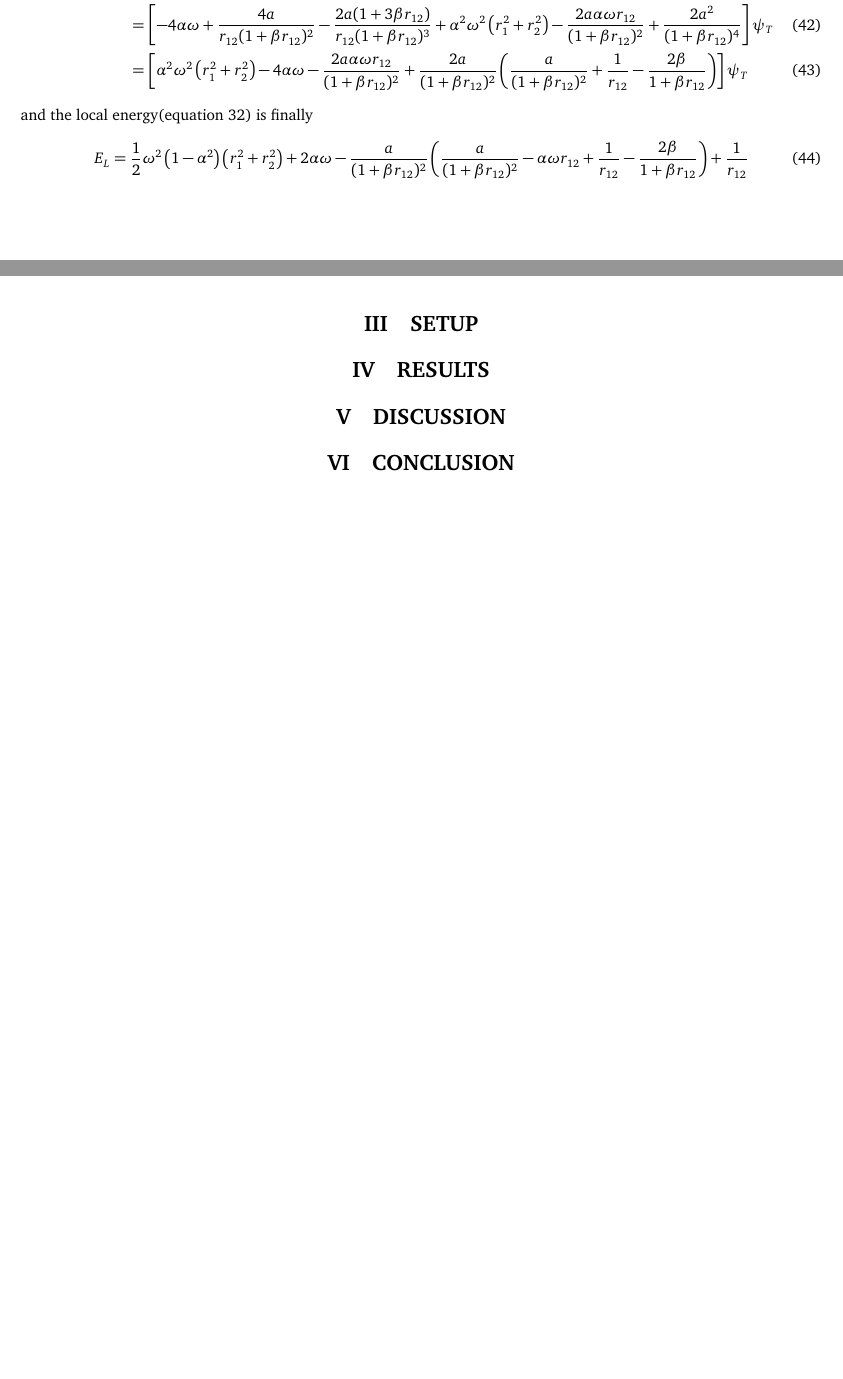
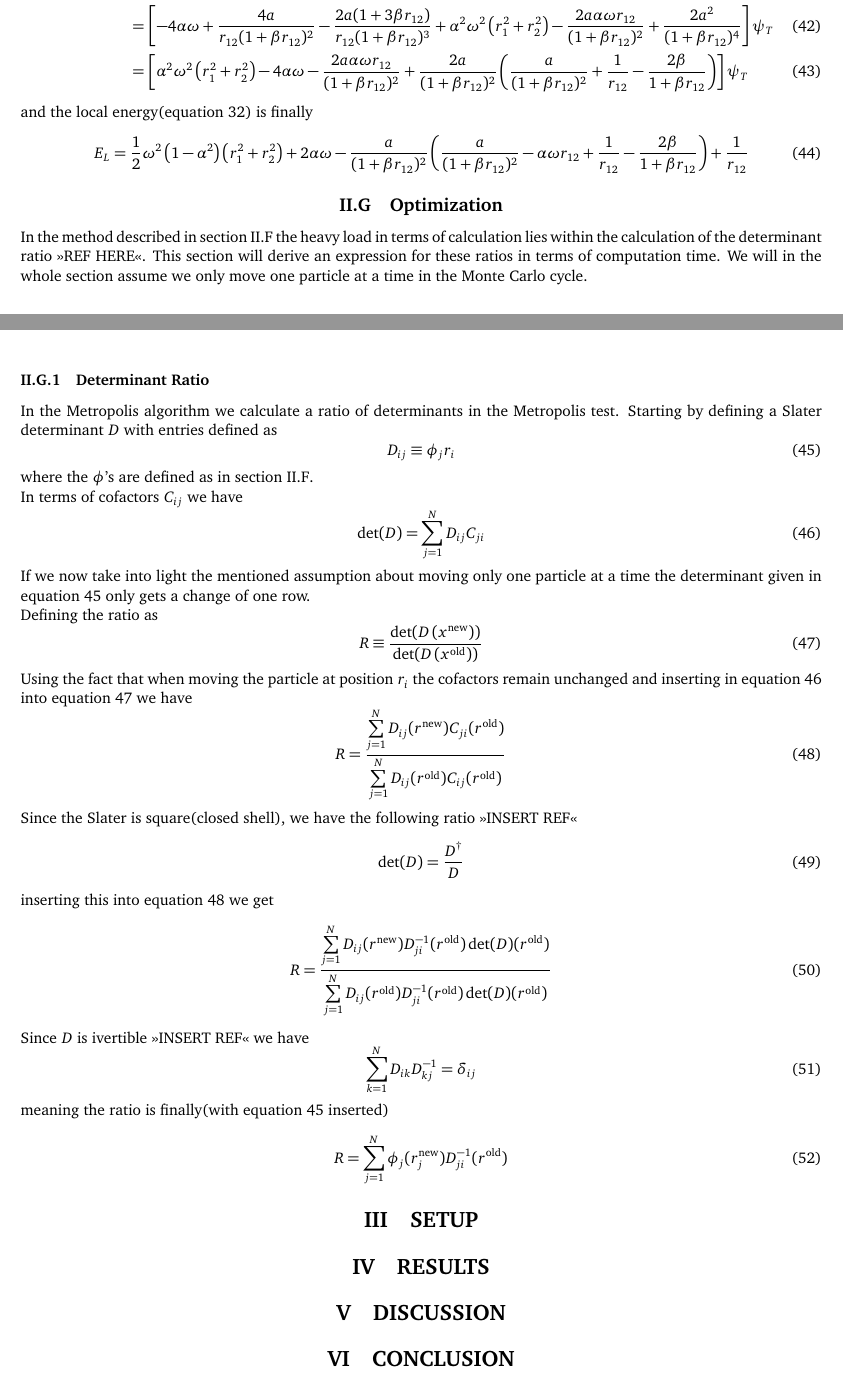
Before and after one commit to Oo1Insane1oO/FYS4411, a LaTeX document (project2/text/project2.tex): two parts of pages 6 and 7 of 7 before the commit and two parts of pages 6 and 7 of 8 after it, joined at a grey line, cut so that both start at the same text, the shorter picture padded with empty space. Compiled offline with pdfLaTeX.

Commit message:
wrote determinant ratio

```diff
--- a/project2/text/project2.tex
+++ b/project2/text/project2.tex
@@ -708,6 +708,69 @@
 %     with $\hat{H}$ being the Hamiltonian and $\md^N\vec{r}$ is a short hand for
 %     an integral over $\vec{r}_1,\dots,\vec{r}_N$.
 
+\subsection{Optimization}
+\label{sub:optimization}
+    In the method described in \Autoref{sub:vmc} the heavy load in terms of
+    calculation lies within the calculation of the determinant ratio >>REF
+    HERE<<. This section will derive an expression for these ratios in terms of
+    computation time. We will in the whole section assume we only move one
+    particle at a time in the Monte Carlo cycle.
+
+\subsubsection{Determinant Ratio}
+\label{ssub:determinant_ratio}
+\newcommand{\rnew}{r^{\text{new}}}
+\newcommand{\rold}{r^{\text{old}}}
+\newcommand{\suml}[2]{\sum\limits_{#1=1}^{#2}}
+    In the Metropolis algorithm we calculate a ratio of determinants in the
+    Metropolis test. Starting by defining a Slater determinant $D$ with entries
+    defined as
+        \begin{equation}
+            D_{ij} \equiv \phi_j{r_i}
+            \label{eq:Ddef}
+        \end{equation}
+    where the $\phi$'s are defined as in \Autoref{sub:vmc}. \\
+    In terms of cofactors $C_{ij}$ we have
+        \begin{equation}
+            \det(D) = \sum\limits^N_{j=1} D_{ij}C_{ji}
+            \label{eq:Dcofac}
+        \end{equation}
+    If we now take into light the mentioned assumption about moving only one
+    particle at a time the determinant given in \Autoref{eq:Ddef} only gets a
+    change of one row. \\
+    Defining the ratio as
+        \begin{equation}
+            R \equiv \frac{\det(D\left(x^{\text{new}}\right))}
+            {\det(D\left(x^{\text{old}}\right))}
+            \label{eq:Rdef}
+        \end{equation}
+    Using the fact that when moving the particle at position $r_i$ the
+    cofactors remain unchanged and inserting in \Autoref{eq:Dcofac} into
+    \Autoref{eq:Rdef} we have
+        \begin{equation}
+            R = \frac{\sum\limits^{N}_{j=1} D_{ij}(\rnew)C_{ji}(\rold)}
+            {\sum\limits^{N}_{j=1} D_{ij}(\rold)C_{ij}(\rold)}
+            \label{eq:R1}
+        \end{equation}
+    Since the Slater is square(closed shell), we have the following ratio >>INSERT REF<<
+        \begin{equation}
+            \det(D) = \frac{D^{\dagger}}{D}
+            \label{eq:Ddagger}
+        \end{equation}
+    inserting this into \Autoref{eq:R1} we get
+        \begin{equation}
+            R = \frac{\suml{j}{N}D_{ij}(\rnew)D^{-1}_{ji}(\rold)\det(D)(\rold)}
+            {\suml{j}{N}D_{ij}(\rold)D^{-1}_{ji}(\rold)\det(D)(\rold)}
+        \end{equation}
+    Since $D$ is ivertible >>INSERT REF<< we have
+        \begin{equation}
+            \suml{k}{N}D_{ik}D^{-1}_{kj} = \delta_{ij}
+            \label{eq:Dorth}
+        \end{equation}
+    meaning the ratio is finally(with \Autoref{eq:Ddef} inserted)
+        \begin{equation}
+            R = \suml{j}{N}\phi_j(\rnew_j)D^{-1}_{ji}(\rold)
+        \end{equation}
+
 \section{SETUP}
 \label{sec:setup}
 \section{RESULTS}
```
Also changed, not shown: project2/text/project2.pdf, 3 other files.
